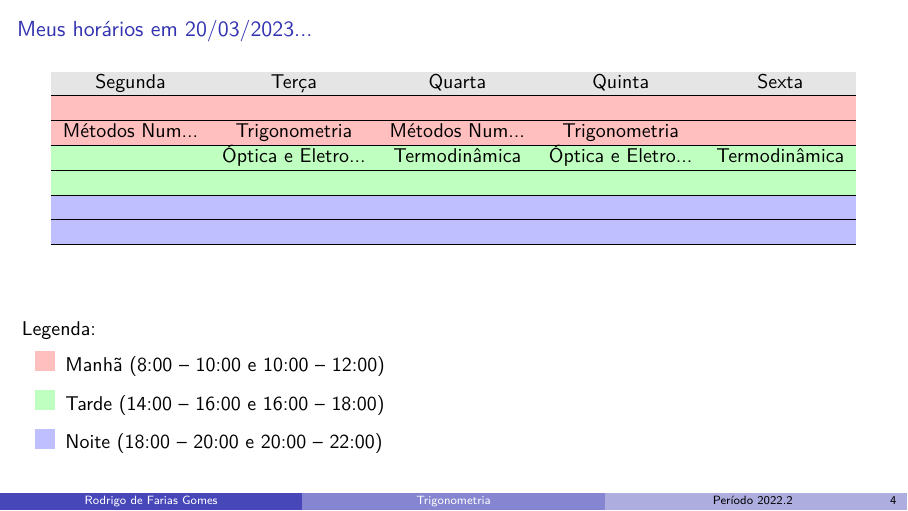
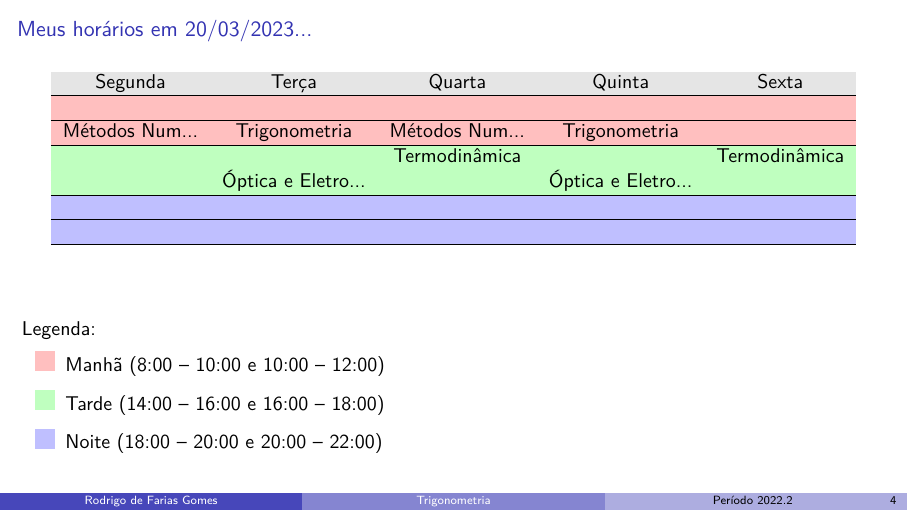
Before and after one commit to shpnft/trignometria, LaTeX slides (trig.tex, which reads include/parte01.tex): page 4 of 7. Compiled offline with pdfLaTeX.

Commit message:
nada demais

```diff
--- a/include/parte01.tex
+++ b/include/parte01.tex
@@ -60,8 +60,8 @@
                 \rowcolor{black!10} Segunda & Terça & Quarta & Quinta & Sexta \\ \hline
                 \rowcolor{red!25} &&&& \\ \hline
                 \rowcolor{red!25} Métodos Num... & Trigonometria & Métodos Num... & Trigonometria & \\ \hline
-                \rowcolor{green!25} & Óptica e Eletro... & Termodinâmica & Óptica e Eletro... & Termodinâmica \\ \hline
-                \rowcolor{green!25} &&&& \\ \hline
+                \rowcolor{green!25} & & Termodinâmica & & Termodinâmica \\ \hline
+                \rowcolor{green!25} & Óptica e Eletro... & & Óptica e Eletro... & \\ \hline
                 \rowcolor{blue!25} &&&& \\ \hline
                 \rowcolor{blue!25} &&&& \\ \hline
             \end{tabular}
```
Also changed, not shown: include/parte01.tex (1 more changed lines).
